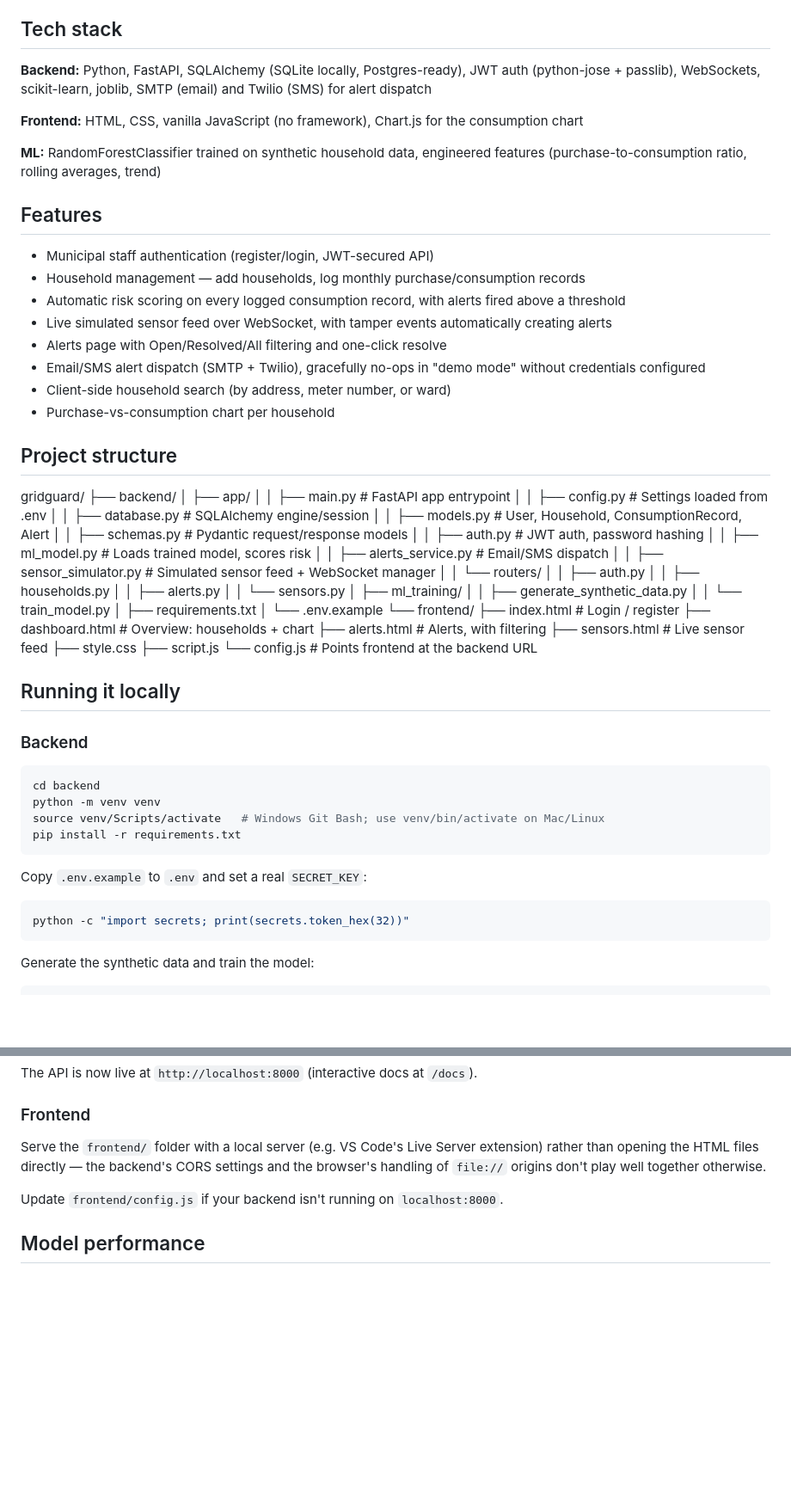
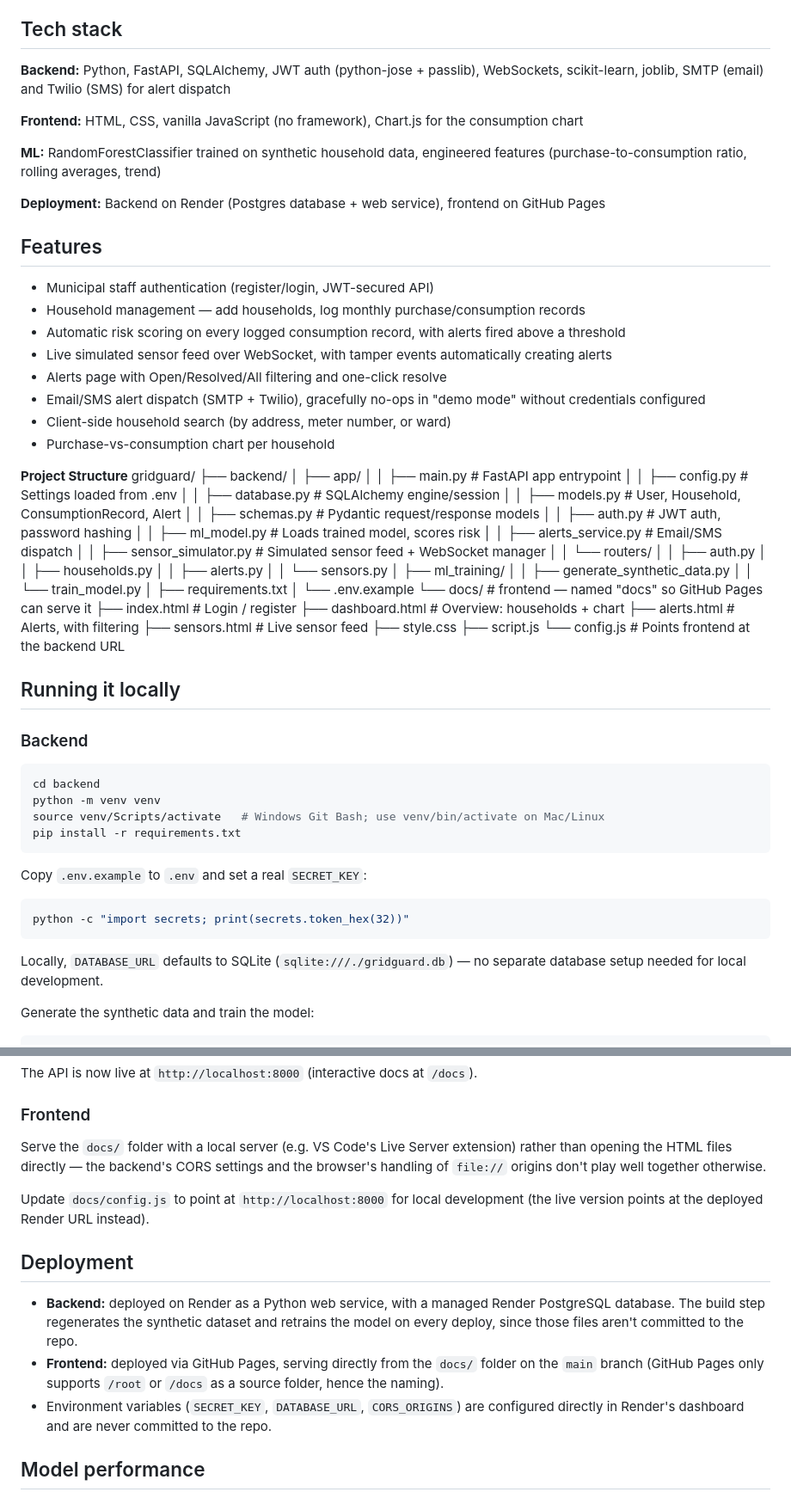
Before and after one commit to Nomceb821/gridguard, a Markdown page: README.md, 2 parts joined by grey strips. Shown at 86% size. Rendered like a GitHub page; blank space fills up the shorter version.

````diff
--- a/README.md
+++ b/README.md
@@ -26,11 +31,13 @@ This is a demonstrated proof-of-concept of the detection *system*, not a product
 
 ## Tech stack
 
-**Backend:** Python, FastAPI, SQLAlchemy (SQLite locally, Postgres-ready), JWT auth (python-jose + passlib), WebSockets, scikit-learn, joblib, SMTP (email) and Twilio (SMS) for alert dispatch
+**Backend:** Python, FastAPI, SQLAlchemy, JWT auth (python-jose + passlib), WebSockets, scikit-learn, joblib, SMTP (email) and Twilio (SMS) for alert dispatch
 
 **Frontend:** HTML, CSS, vanilla JavaScript (no framework), Chart.js for the consumption chart
 
 **ML:** RandomForestClassifier trained on synthetic household data, engineered features (purchase-to-consumption ratio, rolling averages, trend)
+
+**Deployment:** Backend on Render (Postgres database + web service), frontend on GitHub Pages
 
 ## Features
 
@@ -43,7 +50,7 @@ This is a demonstrated proof-of-concept of the detection *system*, not a product
 - Client-side household search (by address, meter number, or ward)
 - Purchase-vs-consumption chart per household
 
-## Project structure
+**Project Structure**
 gridguard/
 ├── backend/
 │ ├── app/
@@ -66,7 +73,7 @@ gridguard/
 │ │ └── train_model.py
 │ ├── requirements.txt
 │ └── .env.example
-└── frontend/
+└── docs/ # frontend — named "docs" so GitHub Pages can serve it
 ├── index.html # Login / register
 ├── dashboard.html # Overview: households + chart
 ├── alerts.html # Alerts, with filtering
@@ -74,6 +81,7 @@ gridguard/
 ├── style.css
 ├── script.js
 └── config.js # Points frontend at the backend URL
+
 
 ## Running it locally
 
@@ -90,6 +98,7 @@ Copy `.env.example` to `.env` and set a real `SECRET_KEY`:
 ```bash
 python -c "import secrets; print(secrets.token_hex(32))"
 ```
+Locally, `DATABASE_URL` defaults to SQLite (`sqlite:///./gridguard.db`) — no separate database setup needed for local development.
 
 Generate the synthetic data and train the model:
 ```bash
@@ -107,9 +116,15 @@ The API is now live at `http://localhost:8000` (interactive docs at `/docs`).
 
 ### Frontend
 
-Serve the `frontend/` folder with a local server (e.g. VS Code's Live Server extension) rather than opening the HTML files directly — the backend's CORS settings and the browser's handling of `file://` origins don't play well together otherwise.
+Serve the `docs/` folder with a local server (e.g. VS Code's Live Server extension) rather than opening the HTML files directly — the backend's CORS settings and the browser's handling of `file://` origins don't play well together otherwise.
 
-Update `frontend/config.js` if your backend isn't running on `localhost:8000`.
+Update `docs/config.js` to point at `http://localhost:8000` for local development (the live version points at the deployed Render URL instead).
+
+## Deployment
+
+- **Backend:** deployed on Render as a Python web service, with a managed Render PostgreSQL database. The build step regenerates the synthetic dataset and retrains the model on every deploy, since those files aren't committed to the repo.
+- **Frontend:** deployed via GitHub Pages, serving directly from the `docs/` folder on the `main` branch (GitHub Pages only supports `/root` or `/docs` as a source folder, hence the naming).
+- Environment variables (`SECRET_KEY`, `DATABASE_URL`, `CORS_ORIGINS`) are configured directly in Render's dashboard and are never committed to the repo.
 
 ## Model performance
 
````
Also changed, not shown: other parts of README.md (+10 -2 lines).
